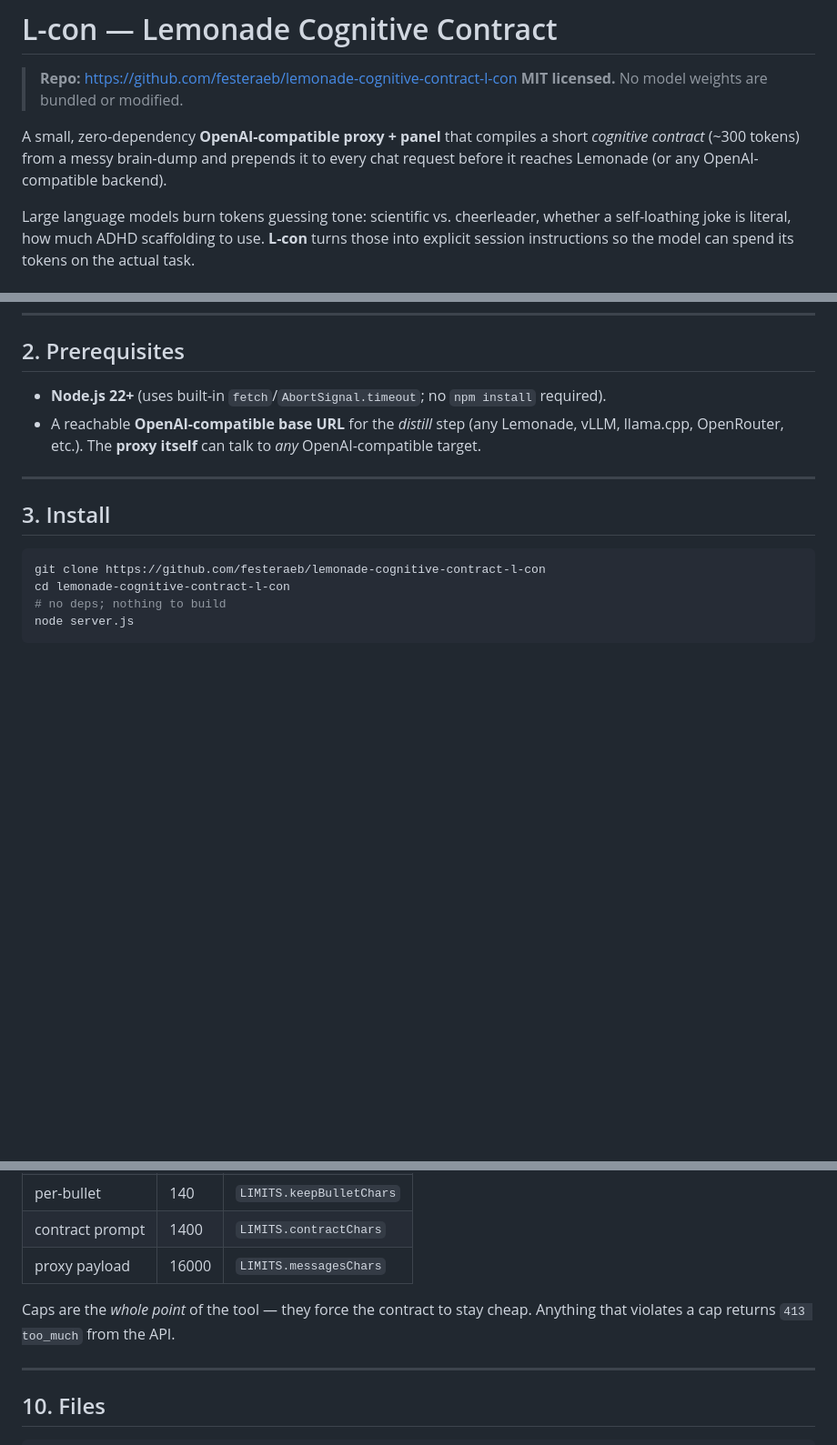
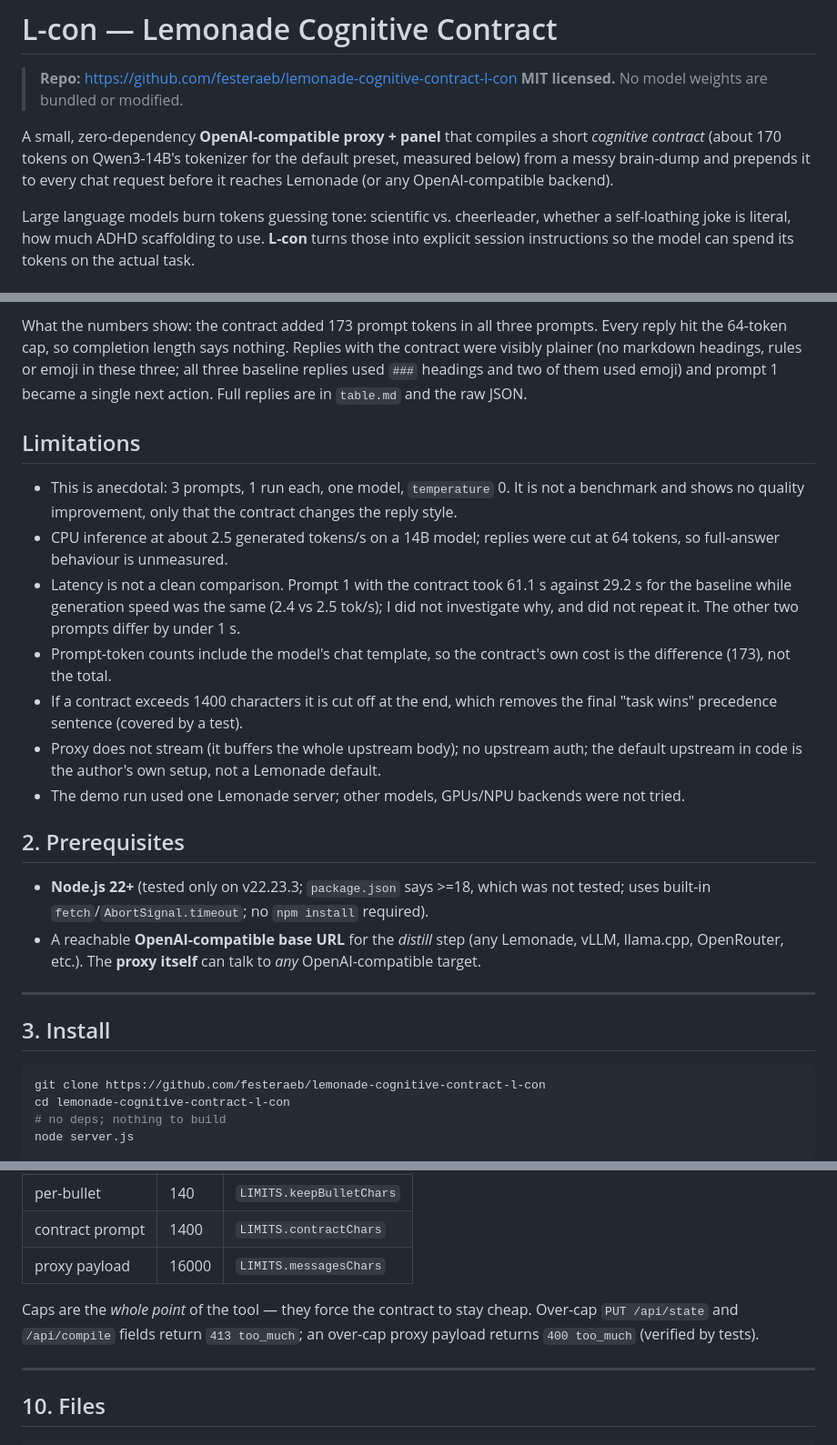
Before and after one commit to festeraeb/lemonade-cognitive-contract-l-con, a Markdown page: README.md, 3 parts joined by grey strips. Shown at 91% size. GitHub-like rendering; blank space fills up the shorter version.

```diff
--- a/README.md
+++ b/README.md
@@ -3,7 +3,7 @@
 > **Repo:** https://github.com/festeraeb/lemonade-cognitive-contract-l-con
 > **MIT licensed.** No model weights are bundled or modified.
 
-A small, zero-dependency **OpenAI-compatible proxy + panel** that compiles a short *cognitive contract* (~300 tokens) from a messy brain-dump and prepends it to every chat request before it reaches Lemonade (or any OpenAI-compatible backend).
+A small, zero-dependency **OpenAI-compatible proxy + panel** that compiles a short *cognitive contract* (about 170 tokens on Qwen3-14B's tokenizer for the default preset, measured below) from a messy brain-dump and prepends it to every chat request before it reaches Lemonade (or any OpenAI-compatible backend).
 
 Large language models burn tokens guessing tone: scientific vs. cheerleader, whether a self-loathing joke is literal, how much ADHD scaffolding to use. **L-con** turns those into explicit session instructions so the model can spend its tokens on the actual task.
 
@@ -21,6 +59,18 @@ Large language models burn tokens guessing tone: scientific vs. cheerleader, whe
+What the numbers show: the contract added 173 prompt tokens in all three prompts. Every reply hit the 64-token cap, so completion length says nothing. Replies with the contract were visibly plainer (no markdown headings, rules or emoji in these three; all three baseline replies used `###` headings and two of them used emoji) and prompt 1 became a single next action. Full replies are in `table.md` and the raw JSON.
+
+## Limitations
+
+- This is anecdotal: 3 prompts, 1 run each, one model, `temperature` 0. It is not a benchmark and shows no quality improvement, only that the contract changes the reply style.
+- CPU inference at about 2.5 generated tokens/s on a 14B model; replies were cut at 64 tokens, so full-answer behaviour is unmeasured.
+- Latency is not a clean comparison. Prompt 1 with the contract took 61.1 s against 29.2 s for the baseline while generation speed was the same (2.4 vs 2.5 tok/s); I did not investigate why, and did not repeat it. The other two prompts differ by under 1 s.
+- Prompt-token counts include the model's chat template, so the contract's own cost is the difference (173), not the total.
+- If a contract exceeds 1400 characters it is cut off at the end, which removes the final "task wins" precedence sentence (covered by a test).
+- Proxy does not stream (it buffers the whole upstream body); no upstream auth; the default upstream in code is the author's own setup, not a Lemonade default.
+- The demo run used one Lemonade server; other models, GPUs/NPU backends were not tried.
+
 ## 2. Prerequisites
 
-- **Node.js 22+** (uses built-in `fetch`/`AbortSignal.timeout`; no `npm install` required).
+- **Node.js 22+** (tested only on v22.23.3; `package.json` says >=18, which was not tested; uses built-in `fetch`/`AbortSignal.timeout`; no `npm install` required).
 - A reachable **OpenAI-compatible base URL** for the *distill* step (any Lemonade, vLLM, llama.cpp, OpenRouter, etc.). The **proxy itself** can talk to *any* OpenAI-compatible target.
 
 ---
@@ -185,7 +235,7 @@ All four return the same shape (`{today, keep[], drop[], source}`) so the panel
 | contract prompt | 1400 | `LIMITS.contractChars` |
 | proxy payload | 16000 | `LIMITS.messagesChars` |
 
-Caps are the *whole point* of the tool — they force the contract to stay cheap. Anything that violates a cap returns `413 too_much` from the API.
+Caps are the *whole point* of the tool — they force the contract to stay cheap. Over-cap `PUT /api/state` and `/api/compile` fields return `413 too_much`; an over-cap proxy payload returns `400 too_much` (verified by tests).
 
 ---
 
```
Also changed, not shown: other parts of README.md (+38 -0 lines).
